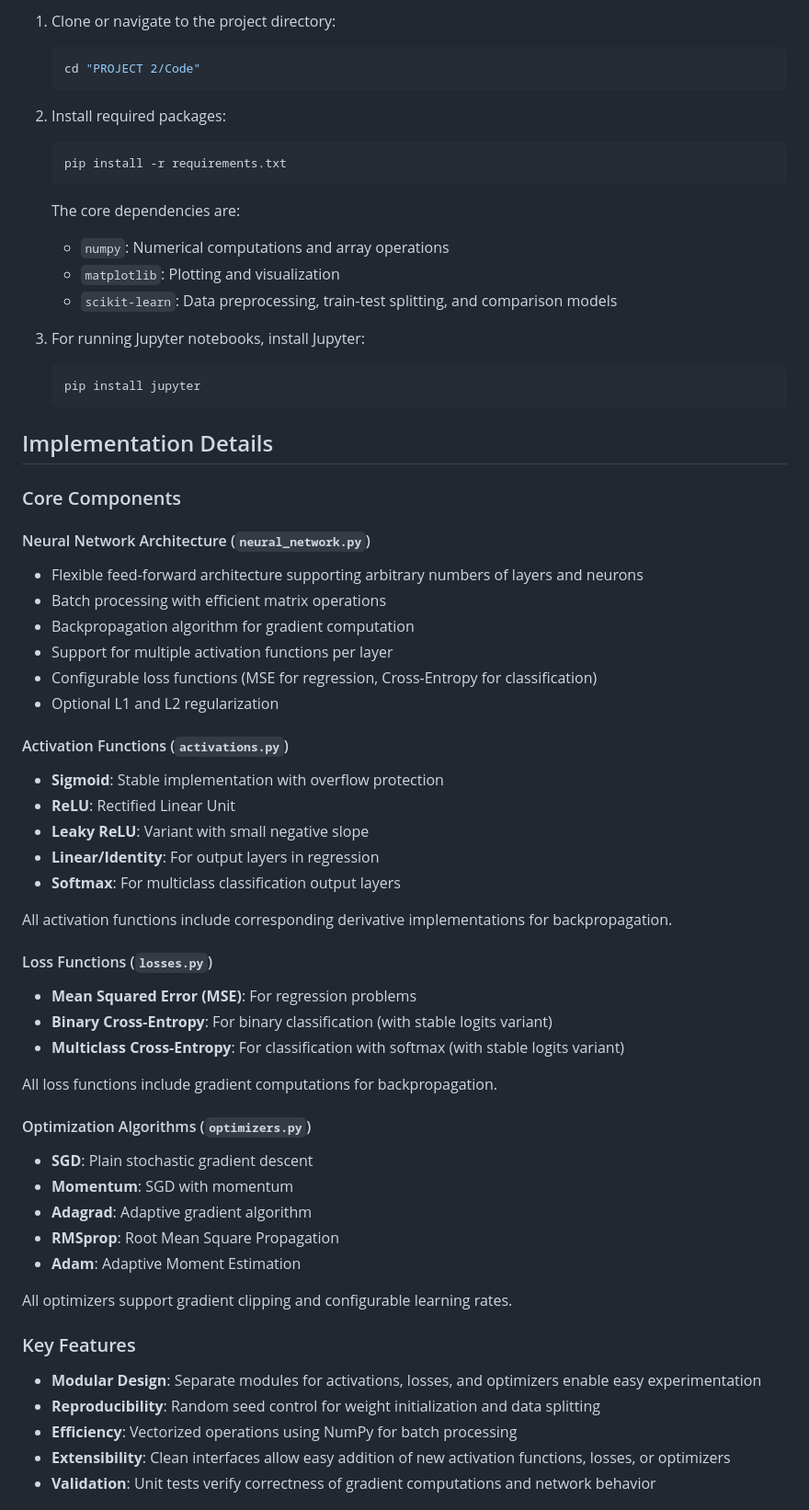
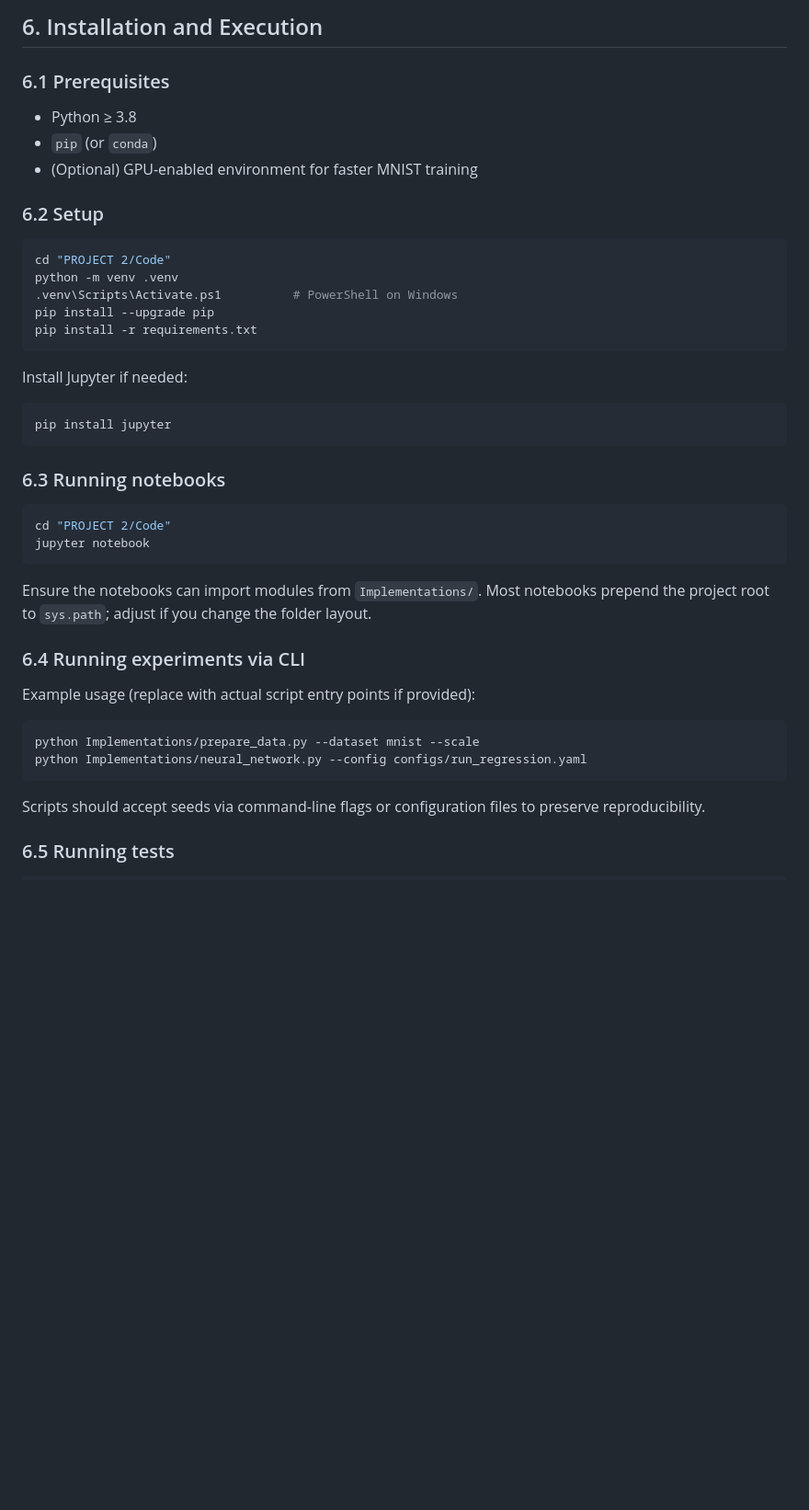
Before and after one commit to egil10/FYSSTK3155, a Markdown page: PROJECT 2/README.md, the part around the change printed below. Shown: that part at 92% size. Drawn GitHub-style; blank space fills up the shorter version.

````diff
--- a/PROJECT 2/README.md
+++ b/PROJECT 2/README.md
@@ -60,66 +129,47 @@ PROJECT 2/
 
-1. Clone or navigate to the project directory:
-   ```bash
-   cd "PROJECT 2/Code"
-   ```
+## 6. Installation and Execution
 
-2. Install required packages:
-   ```bash
-   pip install -r requirements.txt
-   ```
+### 6.1 Prerequisites
 
-   The core dependencies are:
-   - `numpy`: Numerical computations and array operations
-   - `matplotlib`: Plotting and visualization
-   - `scikit-learn`: Data preprocessing, train-test splitting, and comparison models
+- Python ≥ 3.8
+- `pip` (or `conda`)
+- (Optional) GPU-enabled environment for faster MNIST training
 
-3. For running Jupyter notebooks, install Jupyter:
-   ```bash
-   pip install jupyter
-   ```
+### 6.2 Setup
 
-## Implementation Details
+```powershell
+cd "PROJECT 2/Code"
+python -m venv .venv
+.venv\Scripts\Activate.ps1          # PowerShell on Windows
+pip install --upgrade pip
+pip install -r requirements.txt
+```
 
-### Core Components
+Install Jupyter if needed:
 
-#### Neural Network Architecture (`neural_network.py`)
-- Flexible feed-forward architecture supporting arbitrary numbers of layers and neurons
-- Batch processing with efficient matrix operations
-- Backpropagation algorithm for gradient computation
-- Support for multiple activation functions per layer
-- Configurable loss functions (MSE for regression, Cross-Entropy for classification)
-- Optional L1 and L2 regularization
+```powershell
+pip install jupyter
+```
 
-#### Activation Functions (`activations.py`)
-- **Sigmoid**: Stable implementation with overflow protection
-- **ReLU**: Rectified Linear Unit
-- **Leaky ReLU**: Variant with small negative slope
-- **Linear/Identity**: For output layers in regression
-- **Softmax**: For multiclass classification output layers
+### 6.3 Running notebooks
 
-All activation functions include corresponding derivative implementations for backpropagation.
+```powershell
+cd "PROJECT 2/Code"
+jupyter notebook
+```
 
-#### Loss Functions (`losses.py`)
-- **Mean Squared Error (MSE)**: For regression problems
-- **Binary Cross-Entropy**: For binary classification (with stable logits variant)
-- **Multiclass Cross-Entropy**: For classification with softmax (with stable logits variant)
+Ensure the notebooks can import modules from `Implementations/`. Most notebooks prepend the project root to `sys.path`; adjust if you change the folder layout.
 
-All loss functions include gradient computations for backpropagation.
+### 6.4 Running experiments via CLI
 
-#### Optimization Algorithms (`optimizers.py`)
-- **SGD**: Plain stochastic gradient descent
-- **Momentum**: SGD with momentum
-- **Adagrad**: Adaptive gradient algorithm
-- **RMSprop**: Root Mean Square Propagation
-- **Adam**: Adaptive Moment Estimation
+Example usage (replace with actual script entry points if provided):
 
-All optimizers support gradient clipping and configurable learning rates.
+```powershell
+python Implementations/prepare_data.py --dataset mnist --scale
+python Implementations/neural_network.py --config configs/run_regression.yaml
+```
 
-### Key Features
+Scripts should accept seeds via command-line flags or configuration files to preserve reproducibility.
 
-- **Modular Design**: Separate modules for activations, losses, and optimizers enable easy experimentation
-- **Reproducibility**: Random seed control for weight initialization and data splitting
-- **Efficiency**: Vectorized operations using NumPy for batch processing
-- **Extensibility**: Clean interfaces allow easy addition of new activation functions, losses, or optimizers
-- **Validation**: Unit tests verify correctness of gradient computations and network behavior
+### 6.5 Running tests
 
````
Also changed, not shown: other parts of PROJECT 2/README.md (+155 -158 lines).
